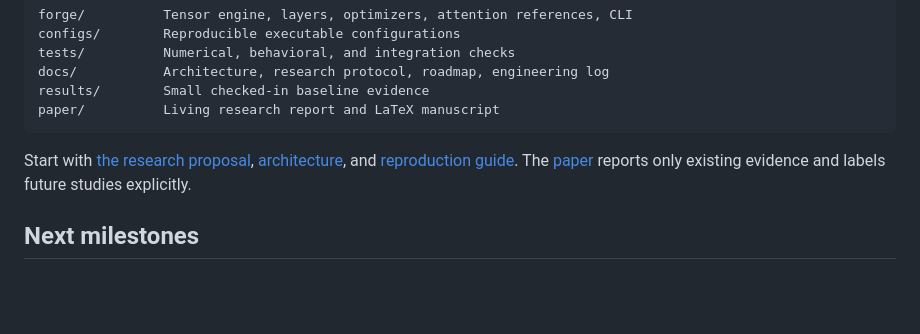
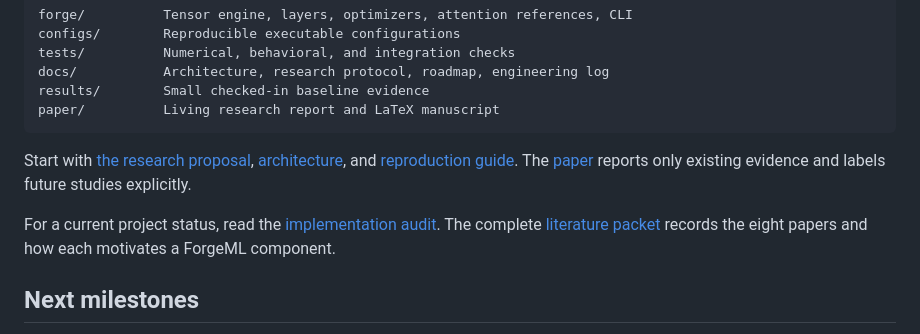
Before and after one commit to easyvansh/ForgeML, a Markdown page: README.md, the part around the change. Drawn GitHub-style; blank space fills up the shorter version.

Commit message:
Add implementation audit and literature packet

```diff
--- a/README.md
+++ b/README.md
@@ -65,6 +65,8 @@ paper/          Living research report and LaTeX manuscript
 
 Start with [the research proposal](docs/research-proposal.md), [architecture](docs/architecture.md), and [reproduction guide](docs/reproduction.md). The [paper](paper/main.md) reports only existing evidence and labels future studies explicitly.
 
+For a current project status, read the [implementation audit](docs/AUDIT.md). The complete [literature packet](docs/papers.md) records the eight papers and how each motivates a ForgeML component.
+
 ## Next milestones
 
 1. Complete PyTorch full-model and optimizer parity, input validation, FP32 support, and resumable optimizer/RNG state.
```
Also changed, not shown: docs/AUDIT.md (added, +34 -0 lines), docs/papers.md (added, +14 -0 lines).
